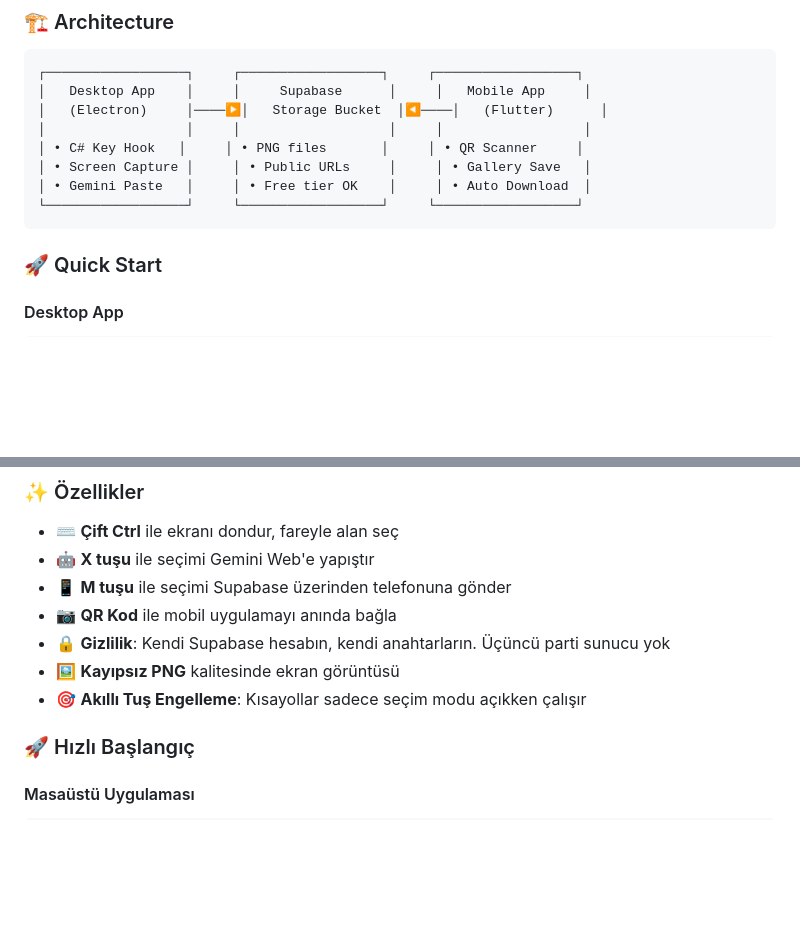
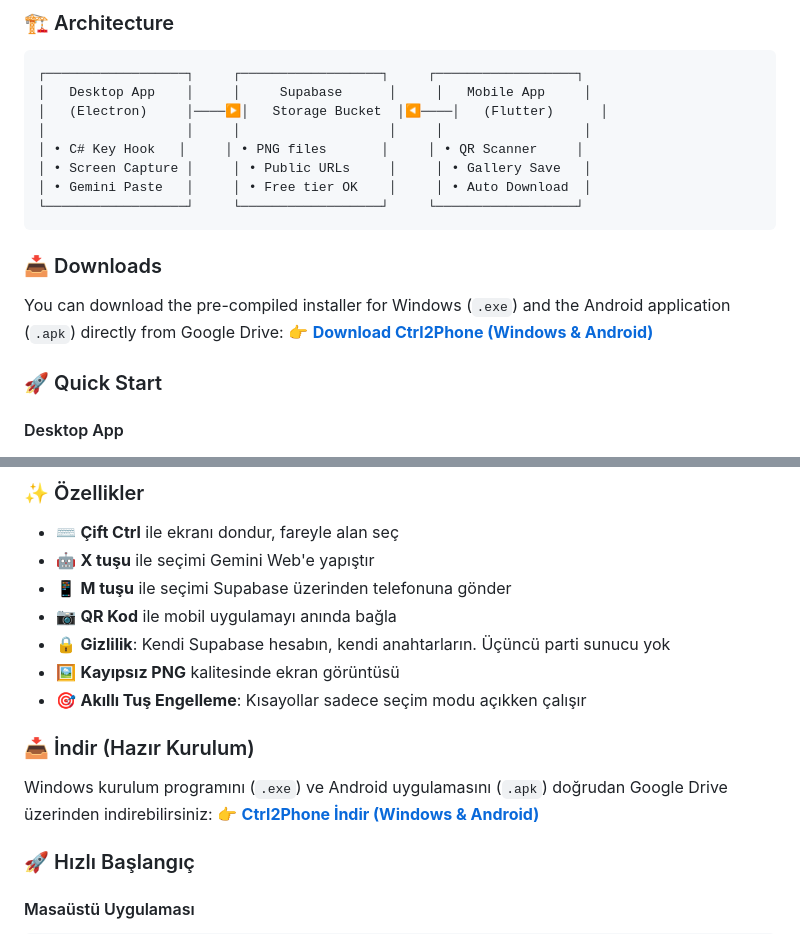
Before and after one commit to 1lord0/CTRL2PHONE, a Markdown page: README.md, 2 parts joined by grey strips. GitHub-like rendering; blank space fills up the shorter version.

Commit message:
docs: add Google Drive download link to README

````diff
--- a/README.md
+++ b/README.md
@@ -57,6 +57,11 @@ No cloud accounts needed on our side — **you bring your own Supabase** (free t
 │ • Gemini Paste   │     │ • Free tier OK    │     │ • Auto Download  │
 └──────────────────┘     └──────────────────┘     └──────────────────┘
 ```
+
+### 📥 Downloads
+
+You can download the pre-compiled installer for Windows (`.exe`) and the Android application (`.apk`) directly from Google Drive:
+👉 **[Download Ctrl2Phone (Windows & Android)](https://drive.google.com/drive/u/0/folders/1ux5WS0Wt8KEGsiJrXqTOhdoDFR1wMANM)**
 
 ### 🚀 Quick Start
 
@@ -154,6 +159,11 @@ Ctrl2Phone, masaüstünden ekran görüntüsü alıp **Gemini Web**'e yapıştı
 - 🔒 **Gizlilik**: Kendi Supabase hesabın, kendi anahtarların. Üçüncü parti sunucu yok
 - 🖼️ **Kayıpsız PNG** kalitesinde ekran görüntüsü
 - 🎯 **Akıllı Tuş Engelleme**: Kısayollar sadece seçim modu açıkken çalışır
+
+### 📥 İndir (Hazır Kurulum)
+
+Windows kurulum programını (`.exe`) ve Android uygulamasını (`.apk`) doğrudan Google Drive üzerinden indirebilirsiniz:
+👉 **[Ctrl2Phone İndir (Windows & Android)](https://drive.google.com/drive/u/0/folders/1ux5WS0Wt8KEGsiJrXqTOhdoDFR1wMANM)**
 
 ### 🚀 Hızlı Başlangıç
 
````
